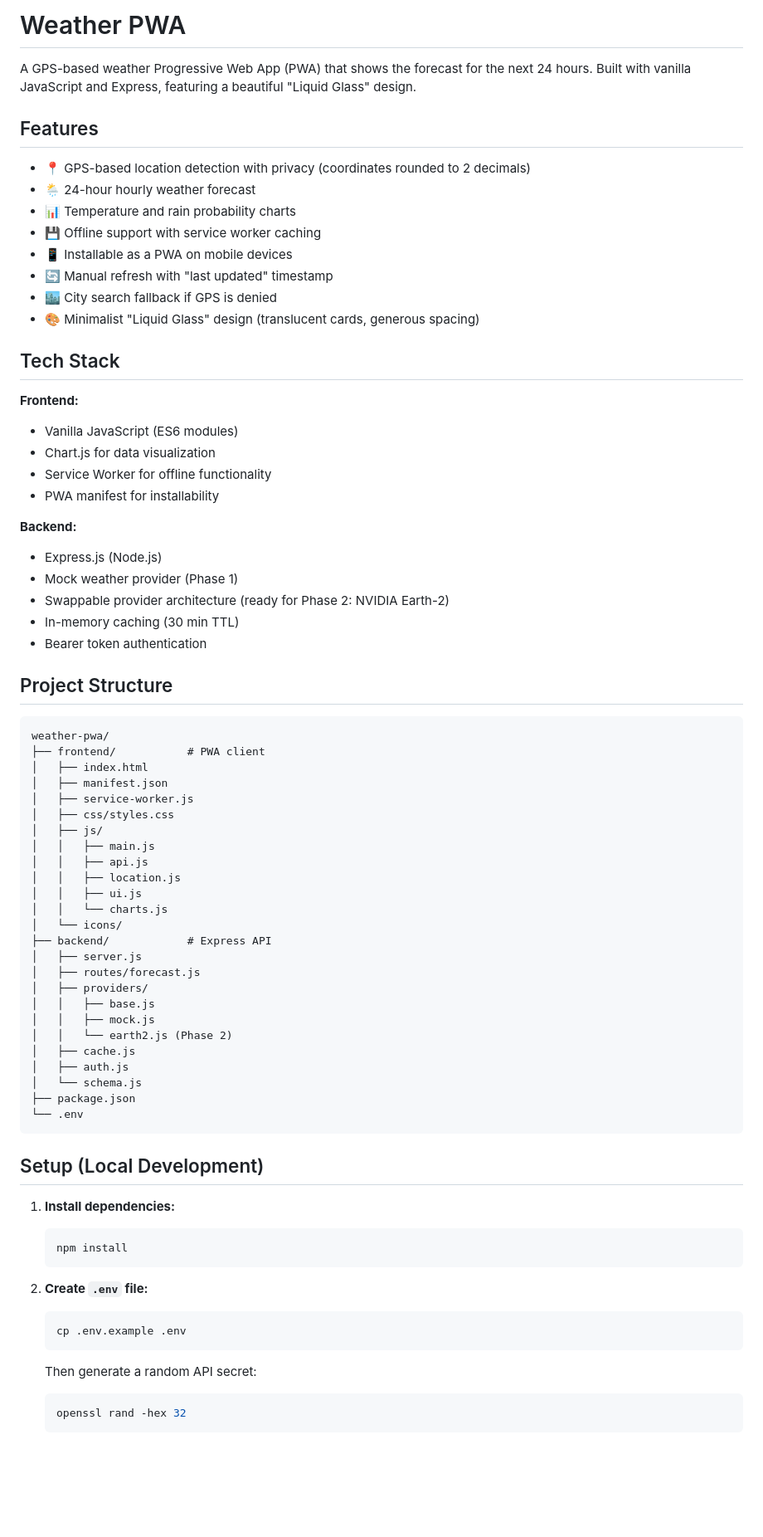
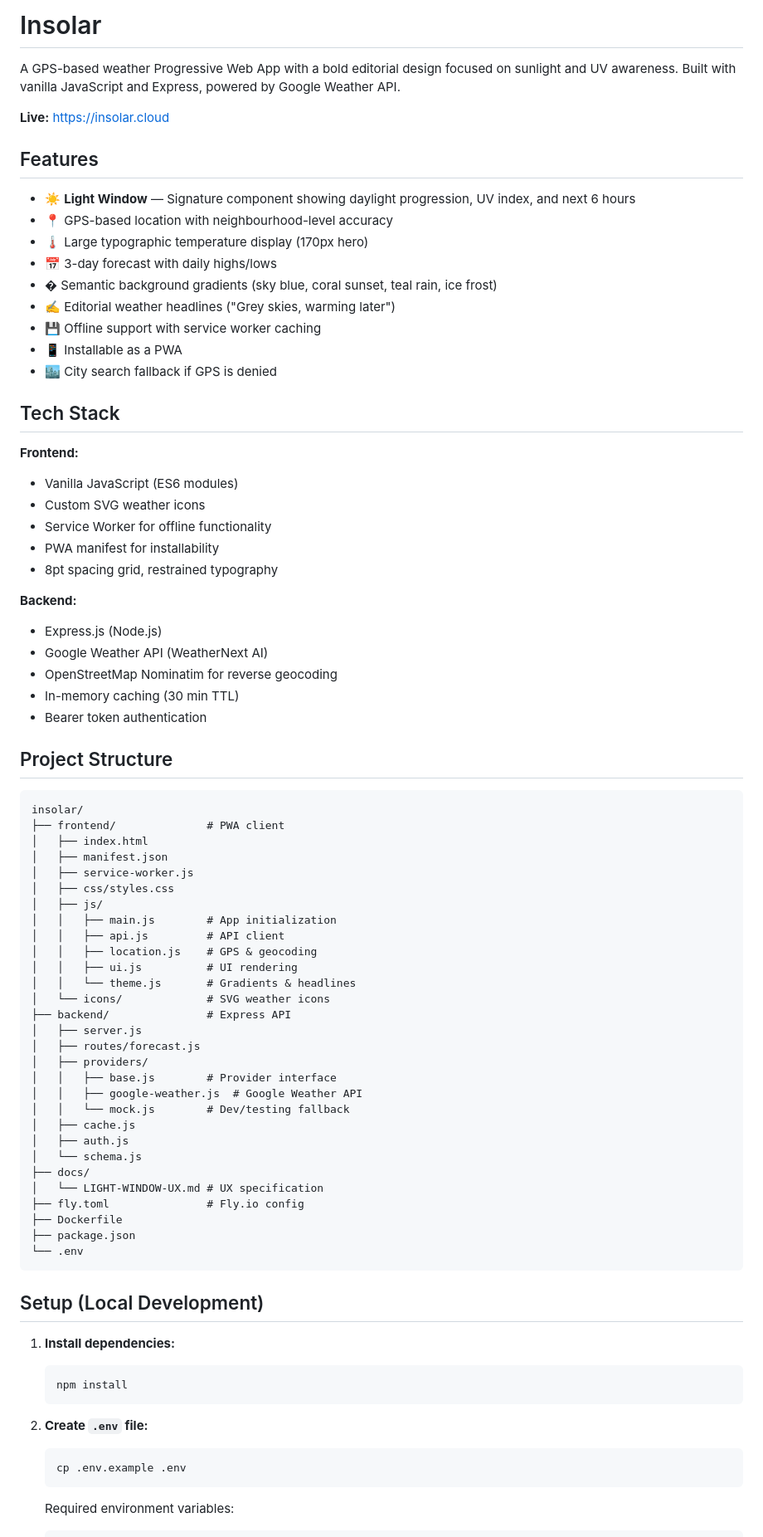
Before and after one commit to rosietee22/insolar, a Markdown page: README.md, the part around one of its changes. Shown at 83% size. Drawn GitHub-style; blank space fills up the shorter version.

Commit message:
Update README with Insolar branding and current features

````diff
--- a/README.md
+++ b/README.md
@@ -1,59 +1,67 @@
-# Weather PWA
+# Insolar
 
-A GPS-based weather Progressive Web App (PWA) that shows the forecast for the next 24 hours. Built with vanilla JavaScript and Express, featuring a beautiful "Liquid Glass" design.
+A GPS-based weather Progressive Web App with a bold editorial design focused on sunlight and UV awareness. Built with vanilla JavaScript and Express, powered by Google Weather API.
+
+**Live:** https://insolar.cloud
 
 ## Features
 
-- 📍 GPS-based location detection with privacy (coordinates rounded to 2 decimals)
-- 🌦️ 24-hour hourly weather forecast
-- 📊 Temperature and rain probability charts
+- ☀️ **Light Window** — Signature component showing daylight progression, UV index, and next 6 hours
+- 📍 GPS-based location with neighbourhood-level accuracy
+- 🌡️ Large typographic temperature display (170px hero)
+- 📅 3-day forecast with daily highs/lows
+- � Semantic background gradients (sky blue, coral sunset, teal rain, ice frost)
+- ✍️ Editorial weather headlines ("Grey skies, warming later")
 - 💾 Offline support with service worker caching
-- 📱 Installable as a PWA on mobile devices
-- 🔄 Manual refresh with "last updated" timestamp
+- 📱 Installable as a PWA
 - 🏙️ City search fallback if GPS is denied
-- 🎨 Minimalist "Liquid Glass" design (translucent cards, generous spacing)
 
 ## Tech Stack
 
 **Frontend:**
 - Vanilla JavaScript (ES6 modules)
-- Chart.js for data visualization
+- Custom SVG weather icons
 - Service Worker for offline functionality
 - PWA manifest for installability
+- 8pt spacing grid, restrained typography
 
 **Backend:**
 - Express.js (Node.js)
-- Mock weather provider (Phase 1)
-- Swappable provider architecture (ready for Phase 2: NVIDIA Earth-2)
+- Google Weather API (WeatherNext AI)
+- OpenStreetMap Nominatim for reverse geocoding
 - In-memory caching (30 min TTL)
 - Bearer token authentication
 
 ## Project Structure
 
 ```
-weather-pwa/
-├── frontend/           # PWA client
+insolar/
+├── frontend/              # PWA client
 │   ├── index.html
 │   ├── manifest.json
 │   ├── service-worker.js
 │   ├── css/styles.css
 │   ├── js/
-│   │   ├── main.js
-│   │   ├── api.js
-│   │   ├── location.js
-│   │   ├── ui.js
-│   │   └── charts.js
-│   └── icons/
-├── backend/            # Express API
+│   │   ├── main.js        # App initialization
+│   │   ├── api.js         # API client
+│   │   ├── location.js    # GPS & geocoding
+│   │   ├── ui.js          # UI rendering
+│   │   └── theme.js       # Gradients & headlines
+│   └── icons/             # SVG weather icons
+├── backend/               # Express API
 │   ├── server.js
 │   ├── routes/forecast.js
 │   ├── providers/
-│   │   ├── base.js
-│   │   ├── mock.js
-│   │   └── earth2.js (Phase 2)
+│   │   ├── base.js        # Provider interface
+│   │   ├── google-weather.js  # Google Weather API
+│   │   └── mock.js        # Dev/testing fallback
 │   ├── cache.js
 │   ├── auth.js
 │   └── schema.js
+├── docs/
+│   └── LIGHT-WINDOW-UX.md # UX specification
+├── fly.toml               # Fly.io config
+├── Dockerfile
 ├── package.json
 └── .env
 ```
@@ -69,7 +77,5 @@ weather-pwa/
    ```bash
    cp .env.example .env
    ```
-   Then generate a random API secret:
-   ```bash
-   openssl rand -hex 32
+   Required environment variables:
    ```
````
Also changed, not shown: other parts of README.md (+42 -41 lines).
